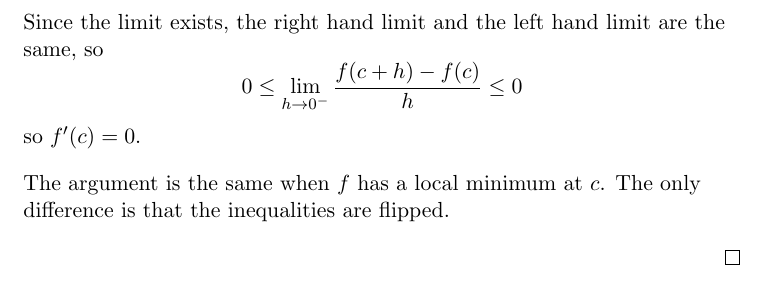
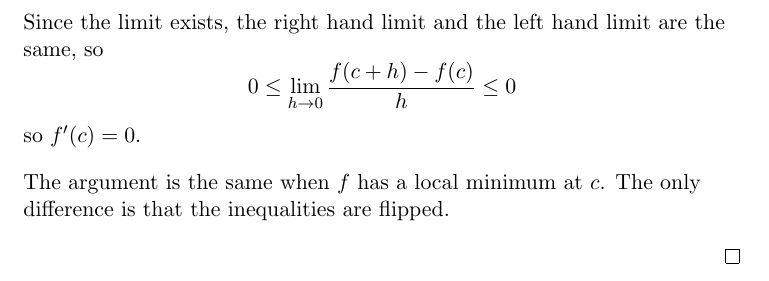
Before and after one commit to xerocrosstest/OpenCalc, a LaTeX book (OpenCalculus.tex): part of page 22 of 23, cut so that both start at the same text. Compiled offline with pdfLaTeX.

Commit message:
corrected typo

```diff
--- a/OpenCalculus.tex
+++ b/OpenCalculus.tex
@@ -543,7 +543,7 @@ node[below=0.1in] {$\pi/2$};
 \end{center}
 Thus $$0\geq \lim_{h\to 0^-}\frac{f(c+h)-f(c)}{h}.$$
 Since the limit exists, the right hand limit and the left hand limit are the same, so
-$$0\leq \lim_{h\to 0^-}\frac{f(c+h)-f(c)}{h} \leq 0$$
+$$0\leq \lim_{h\to 0}\frac{f(c+h)-f(c)}{h} \leq 0$$
 so $f'(c)=0$.
 
 The argument is the same when $f$ has a local minimum at $c$.  The only difference is that the inequalities are flipped.
```
